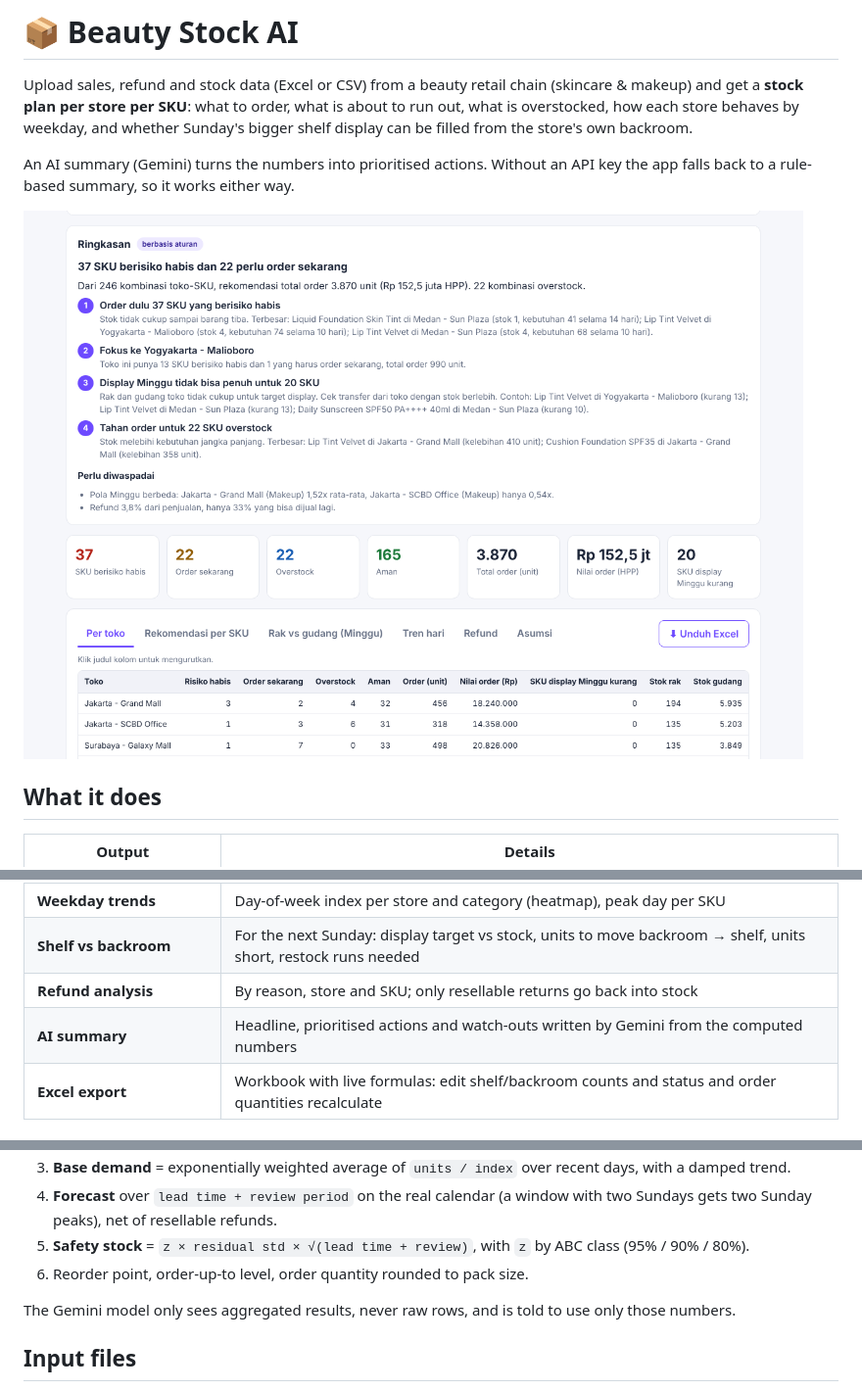
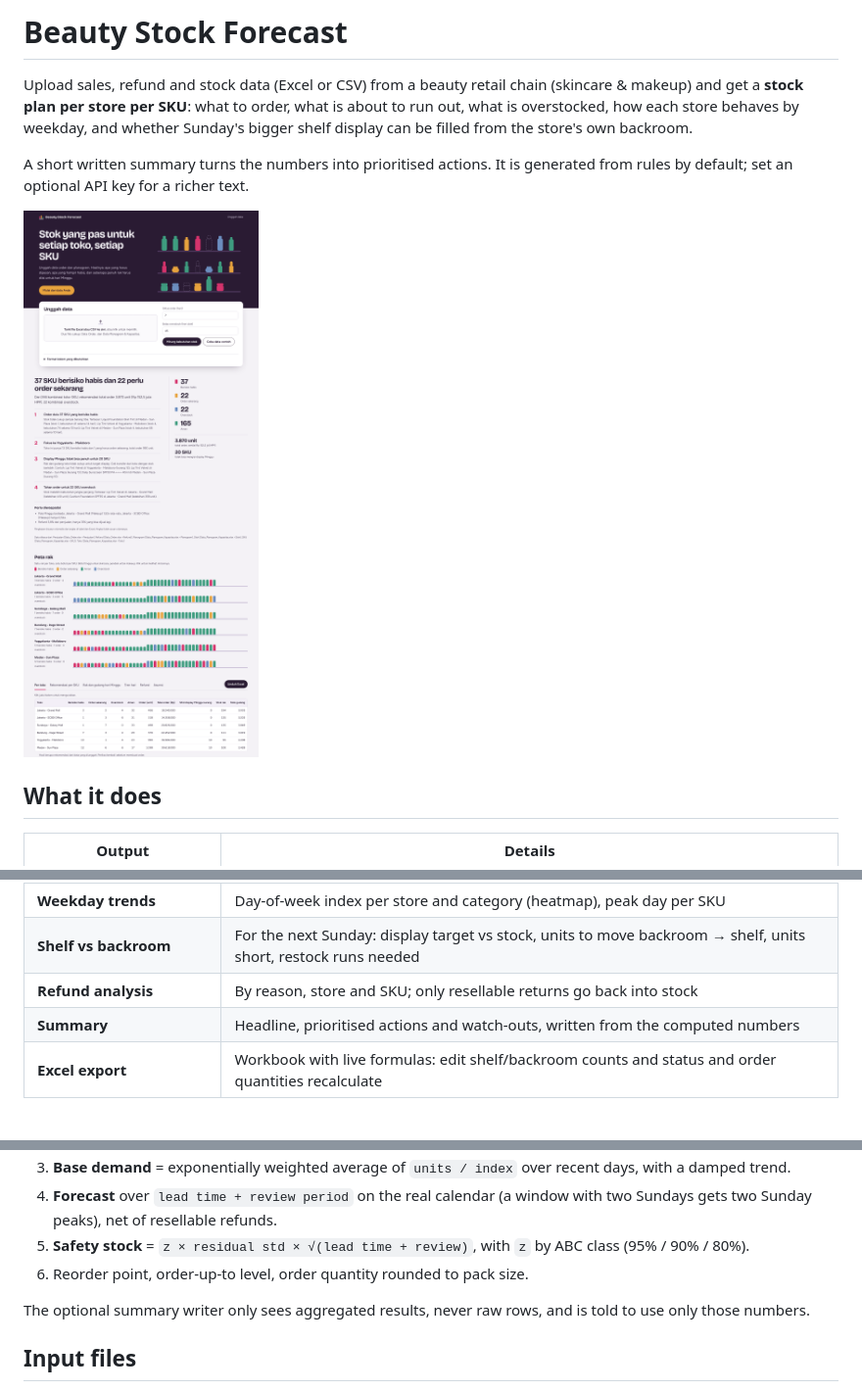
Before and after one commit to izraaliya/beauty-stock-Forecast, a Markdown page: README.md, 3 parts joined by grey strips. Shown at 98% size. GitHub-like rendering; pictures changed too: docs/screenshot.png.

Commit message:
Redesign UI and remove AI/model branding from interface, report and docs

```diff
--- a/README.md
+++ b/README.md
@@ -1,8 +1,8 @@
-# 📦 Beauty Stock AI
+# Beauty Stock Forecast
 
 Upload sales, refund and stock data (Excel or CSV) from a beauty retail chain (skincare & makeup) and get a **stock plan per store per SKU**: what to order, what is about to run out, what is overstocked, how each store behaves by weekday, and whether Sunday's bigger shelf display can be filled from the store's own backroom.
 
-An AI summary (Gemini) turns the numbers into prioritised actions. Without an API key the app falls back to a rule-based summary, so it works either way.
+A short written summary turns the numbers into prioritised actions. It is generated from rules by default; set an optional API key for a richer text.
 
 ![Screenshot](docs/screenshot.png)
 
@@ -15,7 +15,7 @@ An AI summary (Gemini) turns the numbers into prioritised actions. Without an AP
 | **Weekday trends** | Day-of-week index per store and category (heatmap), peak day per SKU |
 | **Shelf vs backroom** | For the next Sunday: display target vs stock, units to move backroom → shelf, units short, restock runs needed |
 | **Refund analysis** | By reason, store and SKU; only resellable returns go back into stock |
-| **AI summary** | Headline, prioritised actions and watch-outs written by Gemini from the computed numbers |
+| **Summary** | Headline, prioritised actions and watch-outs, written from the computed numbers |
 | **Excel export** | Workbook with live formulas: edit shelf/backroom counts and status and order quantities recalculate |
 
 ## How the numbers are computed
@@ -27,7 +27,7 @@ An AI summary (Gemini) turns the numbers into prioritised actions. Without an AP
 5. **Safety stock** = `z × residual std × √(lead time + review)`, with `z` by ABC class (95% / 90% / 80%).
 6. Reorder point, order-up-to level, order quantity rounded to pack size.
 
-The Gemini model only sees aggregated results, never raw rows, and is told to use only those numbers.
+The optional summary writer only sees aggregated results, never raw rows, and is told to use only those numbers.
 
 ## Input files
 
```
Also changed, not shown: other parts of README.md (+9 -9 lines), 7 other files.
